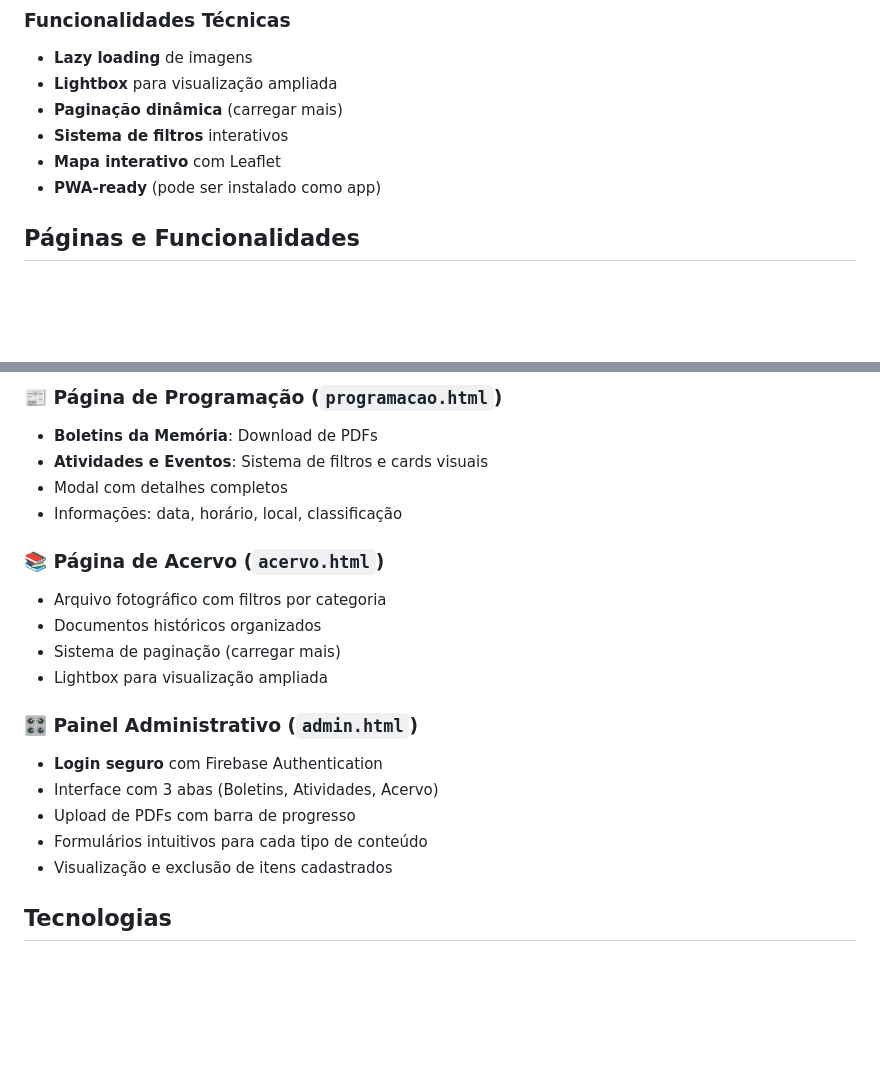
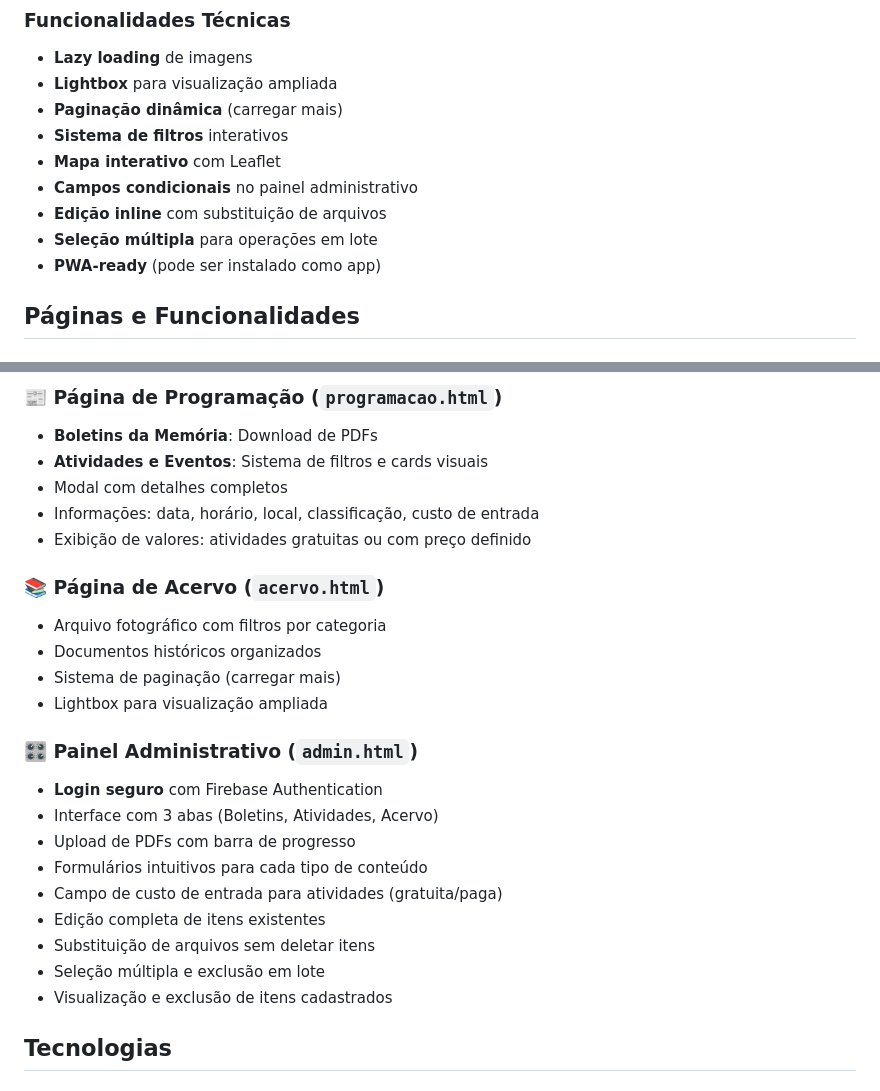
Before and after one commit to PietroFilippo/CasaDaMemoriaPiraquaraProjetoSite, a Markdown page: README.md, 2 parts joined by grey strips. Rendered like a GitHub page; blank space fills up the shorter version.

```diff
--- a/README.md
+++ b/README.md
@@ -85,6 +85,9 @@ O site utiliza uma paleta de cores que conecta com a natureza e cultura regional
 - **Paginação dinâmica** (carregar mais)
 - **Sistema de filtros** interativos
 - **Mapa interativo** com Leaflet
+- **Campos condicionais** no painel administrativo
+- **Edição inline** com substituição de arquivos
+- **Seleção múltipla** para operações em lote
 - **PWA-ready** (pode ser instalado como app)
 
 ## Páginas e Funcionalidades
@@ -102,7 +105,8 @@ O site utiliza uma paleta de cores que conecta com a natureza e cultura regional
 - **Boletins da Memória**: Download de PDFs
 - **Atividades e Eventos**: Sistema de filtros e cards visuais
 - Modal com detalhes completos
-- Informações: data, horário, local, classificação
+- Informações: data, horário, local, classificação, custo de entrada
+- Exibição de valores: atividades gratuitas ou com preço definido
 
 ### 📚 Página de Acervo (`acervo.html`)
 - Arquivo fotográfico com filtros por categoria
@@ -115,6 +119,10 @@ O site utiliza uma paleta de cores que conecta com a natureza e cultura regional
 - Interface com 3 abas (Boletins, Atividades, Acervo)
 - Upload de PDFs com barra de progresso
 - Formulários intuitivos para cada tipo de conteúdo
+- Campo de custo de entrada para atividades (gratuita/paga)
+- Edição completa de itens existentes
+- Substituição de arquivos sem deletar itens
+- Seleção múltipla e exclusão em lote
 - Visualização e exclusão de itens cadastrados
 
 ## Tecnologias
```
